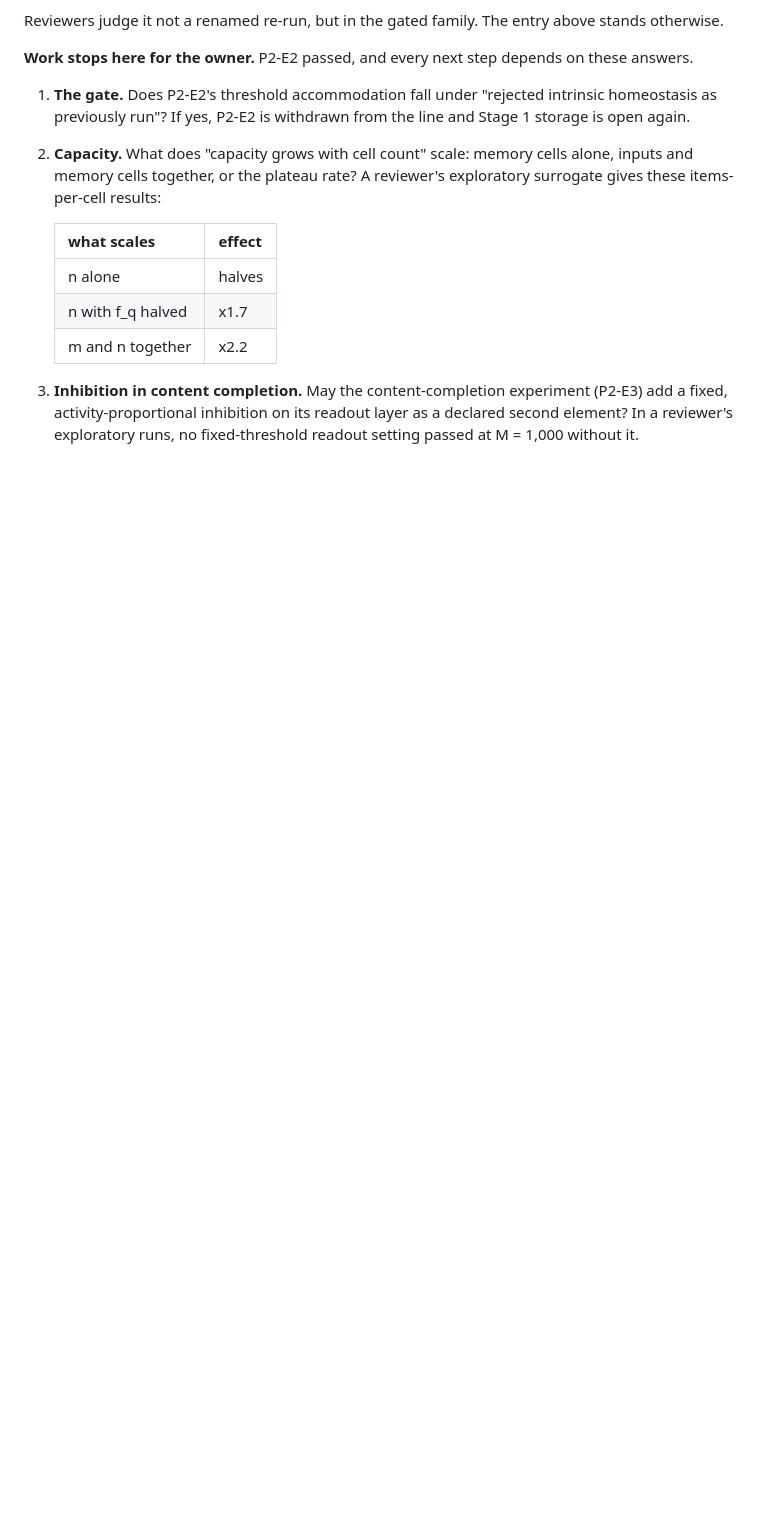
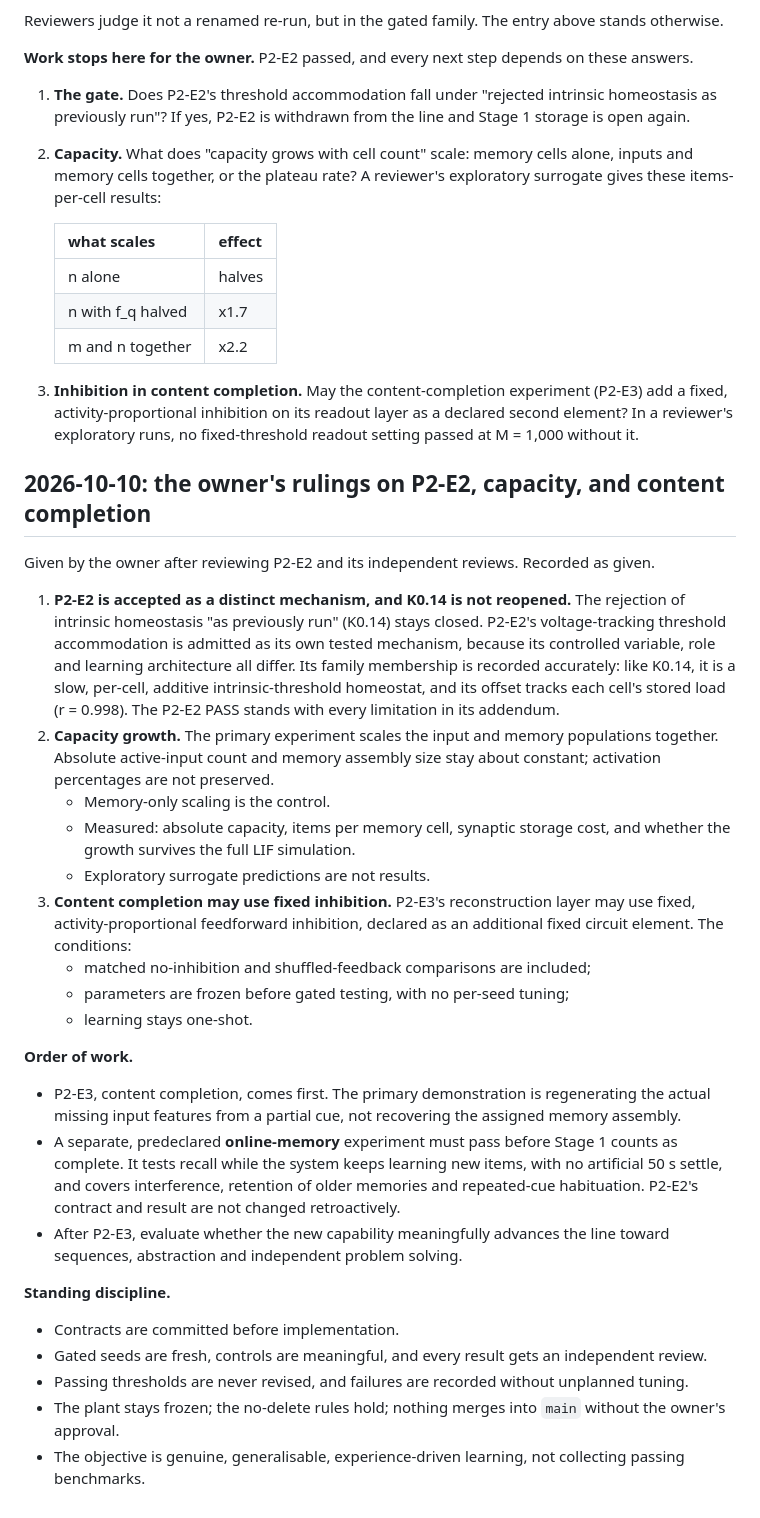
Before and after one commit to lucascosolo/brain-sim, a Markdown page: DECISIONS.md, the part around the change. GitHub-like rendering; blank space fills up the shorter version.

Commit message:
Record the owner's rulings: P2-E2 accepted as a distinct mechanism (K0.14 stays closed); capacity design; fixed FFI allowed for P2-E3; online-memory experiment required before Stage 1 completes
Co-Authored-By: Claude Opus 5.5 <noreply@anthropic.com>
Claude-Session: https://claude.ai/code/session_01YSRvbjsFcPNs7h2cjmC1aQ

```diff
--- a/DECISIONS.md
+++ b/DECISIONS.md
@@ -304,3 +304,47 @@ otherwise.
    fixed, activity-proportional inhibition on its readout layer as a declared second element?
    In a reviewer's exploratory runs, no fixed-threshold readout setting passed at M = 1,000
    without it.
+
+## 2026-10-10: the owner's rulings on P2-E2, capacity, and content completion
+
+Given by the owner after reviewing P2-E2 and its independent reviews. Recorded as given.
+
+1. **P2-E2 is accepted as a distinct mechanism, and K0.14 is not reopened.** The rejection of
+   intrinsic homeostasis "as previously run" (K0.14) stays closed. P2-E2's voltage-tracking
+   threshold accommodation is admitted as its own tested mechanism, because its controlled
+   variable, role and learning architecture all differ. Its family membership is recorded
+   accurately: like K0.14, it is a slow, per-cell, additive intrinsic-threshold homeostat, and
+   its offset tracks each cell's stored load (r = 0.998). The P2-E2 PASS stands with every
+   limitation in its addendum.
+2. **Capacity growth.** The primary experiment scales the input and memory populations
+   together. Absolute active-input count and memory assembly size stay about constant;
+   activation percentages are not preserved.
+   - Memory-only scaling is the control.
+   - Measured: absolute capacity, items per memory cell, synaptic storage cost, and whether
+     the growth survives the full LIF simulation.
+   - Exploratory surrogate predictions are not results.
+3. **Content completion may use fixed inhibition.** P2-E3's reconstruction layer may use fixed,
+   activity-proportional feedforward inhibition, declared as an additional fixed circuit
+   element. The conditions:
+   - matched no-inhibition and shuffled-feedback comparisons are included;
+   - parameters are frozen before gated testing, with no per-seed tuning;
+   - learning stays one-shot.
+
+**Order of work.**
+- P2-E3, content completion, comes first. The primary demonstration is regenerating the actual
+  missing input features from a partial cue, not recovering the assigned memory assembly.
+- A separate, predeclared **online-memory** experiment must pass before Stage 1 counts as
+  complete. It tests recall while the system keeps learning new items, with no artificial
+  50 s settle, and covers interference, retention of older memories and repeated-cue
+  habituation. P2-E2's contract and result are not changed retroactively.
+- After P2-E3, evaluate whether the new capability meaningfully advances the line toward
+  sequences, abstraction and independent problem solving.
+
+**Standing discipline.**
+- Contracts are committed before implementation.
+- Gated seeds are fresh, controls are meaningful, and every result gets an independent review.
+- Passing thresholds are never revised, and failures are recorded without unplanned tuning.
+- The plant stays frozen; the no-delete rules hold; nothing merges into `main` without the
+  owner's approval.
+- The objective is genuine, generalisable, experience-driven learning, not collecting passing
+  benchmarks.
```
Also changed, not shown: docs/plant2/STAGES.md (+13 -6 lines).
